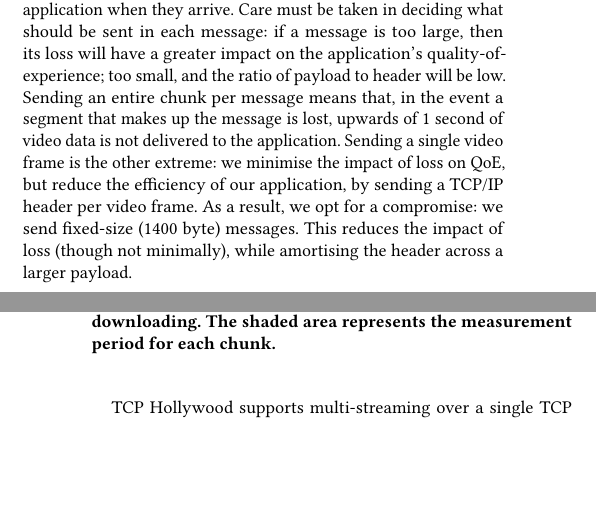
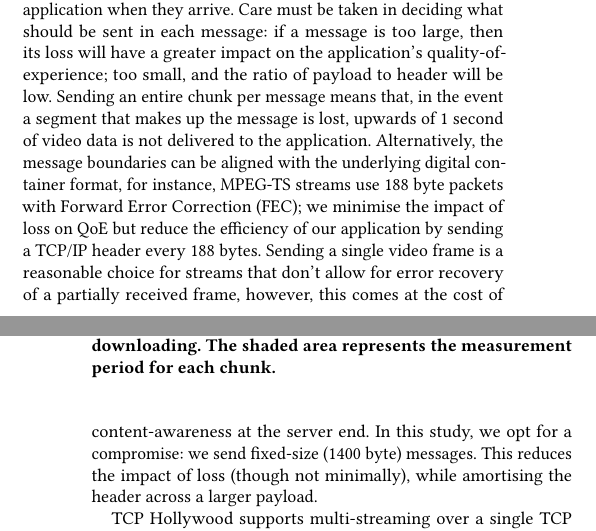
Before and after one commit to lumisota/mmsys2018hollywood, a LaTeX paper (dash_hollywood.tex, which reads sections/dash.tex): two parts of the columns of pages 2 and 3 of 13, joined at a grey line, cut so that both start at the same text, the shorter picture padded with empty space. Compiled offline with pdfLaTeX.

Commit message:
explaining 1400 message size

```diff
--- a/sections/dash.tex
+++ b/sections/dash.tex
@@ -30,11 +30,7 @@ deciding what should be sent in each message: if a message is too large, then it
 will have a greater impact on the application's quality-of-experience; too small, and the
 ratio of payload to header will be low. Sending an entire chunk per message means that,
 in the event a segment that makes up the message is lost, upwards of 1 second of video
-data is not delivered to the application. Sending a single video frame is the
-other extreme: we minimise the impact of loss on QoE, but reduce the efficiency of our
-application, by sending a TCP/IP header per video frame. As a result, we opt for a
-compromise: we send fixed-size (1400 byte) messages. This reduces the impact of loss
-(though not minimally), while amortising the header across a larger payload.
+data is not delivered to the application. Alternatively, the message boundaries can be aligned with the underlying digital container format, for instance, MPEG-TS streams use 188 byte packets with Forward Error Correction (FEC); we minimise the impact of loss on QoE but reduce the efficiency of our application by sending a TCP/IP header every 188 bytes. Sending a single video frame is a reasonable choice for streams that don't allow for error recovery of a partially received frame, however, this comes at the cost of content-awareness at the server end. In this study, we opt for a compromise: we send fixed-size (1400 byte) messages. This reduces the impact of loss (though not minimally), while amortising the header across a larger payload.
 
 TCP Hollywood supports multi-streaming over a single TCP connection, allowing for the
 separation of the control and data channels. We use separate streams for HTTP request and
```
